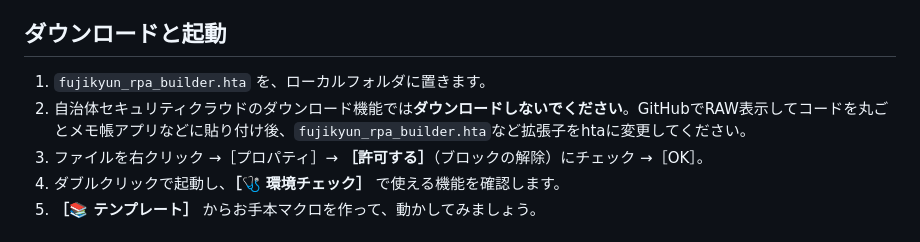
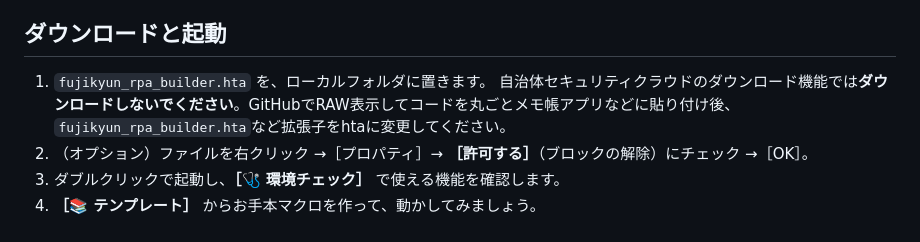
Before and after one commit to uchidakoichi/RPA, a Markdown page: README.md, the part around the change. Drawn GitHub-style.

Commit message:
Fix formatting and update instructions in README

```diff
--- a/README.md
+++ b/README.md
@@ -13,8 +13,8 @@ Windows のオフライン環境で動く、1ファイルだけの RPA（パソ
 ## ダウンロードと起動
 
 1. `fujikyun_rpa_builder.hta` を、ローカルフォルダに置きます。
-2. 自治体セキュリティクラウドのダウンロード機能では**ダウンロードしないでください**。GitHubでRAW表示してコードを丸ごとメモ帳アプリなどに貼り付け後、`fujikyun_rpa_builder.hta`など拡張子をhtaに変更してください。
-3. ファイルを右クリック →［プロパティ］→ **［許可する］**（ブロックの解除）にチェック →［OK］。
+   自治体セキュリティクラウドのダウンロード機能では**ダウンロードしないでください**。GitHubでRAW表示してコードを丸ごとメモ帳アプリなどに貼り付け後、`fujikyun_rpa_builder.hta`など拡張子をhtaに変更してください。
+3. （オプション）ファイルを右クリック →［プロパティ］→ **［許可する］**（ブロックの解除）にチェック →［OK］。
 4. ダブルクリックで起動し、**［🩺 環境チェック］** で使える機能を確認します。
 5. **［📚 テンプレート］** からお手本マクロを作って、動かしてみましょう。
 
```
